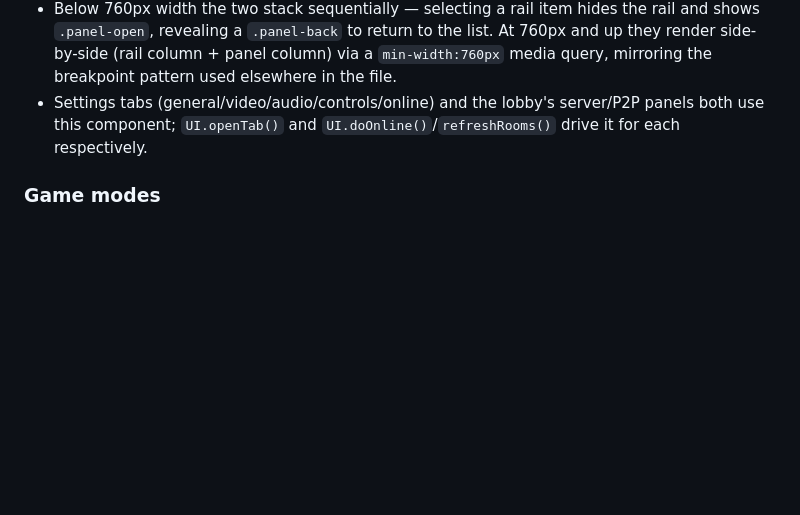
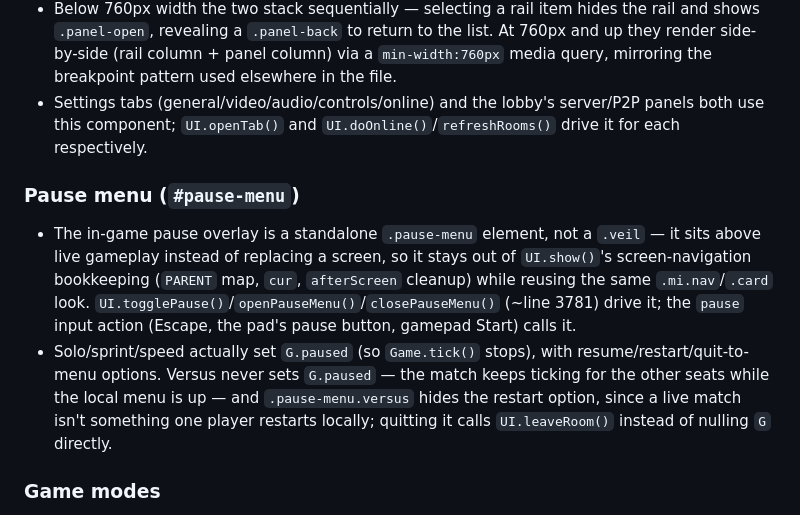
Before and after one commit to Dennifour/TetrisReleaseversion, a Markdown page: CLAUDE.md, the part around the change. GitHub-like rendering; blank space fills up the shorter version.

Commit message:
Document the new pause menu in CLAUDE.md

```diff
--- a/CLAUDE.md
+++ b/CLAUDE.md
@@ -29,6 +29,10 @@ This repository is a single-file Tetris implementation: `Tetris_version1.html`.
 - Below 760px width the two stack sequentially — selecting a rail item hides the rail and shows `.panel-open`, revealing a `.panel-back` to return to the list. At 760px and up they render side-by-side (rail column + panel column) via a `min-width:760px` media query, mirroring the breakpoint pattern used elsewhere in the file.
 - Settings tabs (general/video/audio/controls/online) and the lobby's server/P2P panels both use this component; `UI.openTab()` and `UI.doOnline()`/`refreshRooms()` drive it for each respectively.
 
+### Pause menu (`#pause-menu`)
+- The in-game pause overlay is a standalone `.pause-menu` element, not a `.veil` — it sits above live gameplay instead of replacing a screen, so it stays out of `UI.show()`'s screen-navigation bookkeeping (`PARENT` map, `cur`, `afterScreen` cleanup) while reusing the same `.mi.nav`/`.card` look. `UI.togglePause()`/`openPauseMenu()`/`closePauseMenu()` (~line 3781) drive it; the `pause` input action (Escape, the pad's pause button, gamepad Start) calls it.
+- Solo/sprint/speed actually set `G.paused` (so `Game.tick()` stops), with resume/restart/quit-to-menu options. Versus never sets `G.paused` — the match keeps ticking for the other seats while the local menu is up — and `.pause-menu.versus` hides the restart option, since a live match isn't something one player restarts locally; quitting it calls `UI.leaveRoom()` instead of nulling `G` directly.
+
 ### Game modes
 Selected via `data-go`/`data-speed` buttons on the Home/Play/Speed screens, which call `startGame(mode)` and set `Game.mode` to `"solo"` (marathon), `"sprint"` (40-line), `"speed"`, or `"versus"`. Personal bests are kept in `REC` (~line 851: `marathon`, `sprint`, `speed` per difficulty, `wins`) and persisted through `store` (~line 753, a thin `localStorage` wrapper, keys prefixed `tfx:`). `noteRun(g, won, secs)` (~line 864) updates records at the end of a run; the Records screen renders them via `UI.renderRecords()`.
 
```
